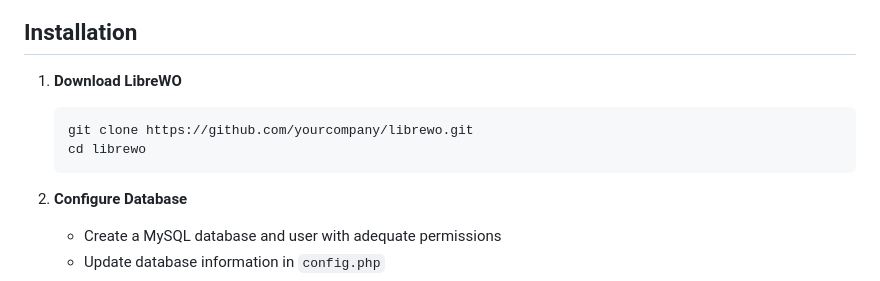
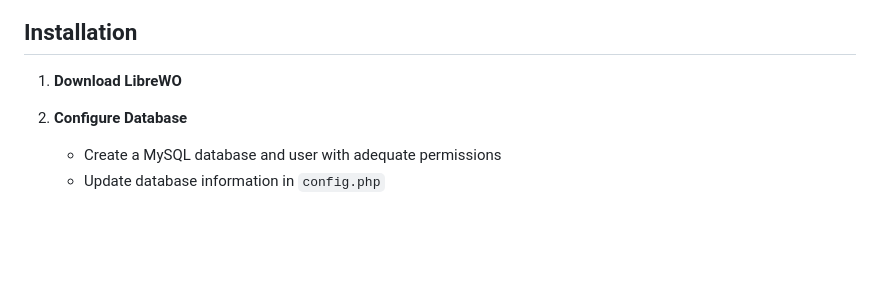
Before and after one commit to michaelstaake/LibreWO, a Markdown page: README.md, the part around the change. Rendered like a GitHub page; blank space fills up the shorter version.

Commit message:
Update installation instructions in README.md
Removed cloning instructions from the installation section.

````diff
--- a/README.md
+++ b/README.md
@@ -25,10 +25,6 @@ LibreWO is a comprehensive work order management system designed for computer re
 ## Installation
 
 1. **Download LibreWO**
-   ```bash
-   git clone https://github.com/yourcompany/librewo.git
-   cd librewo
-   ```
 
 2. **Configure Database**
    - Create a MySQL database and user with adequate permissions
````
